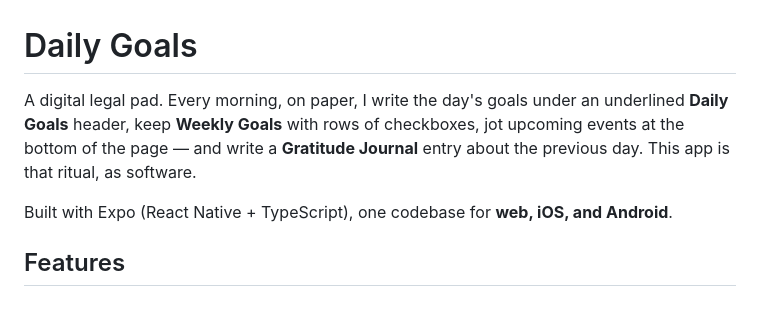
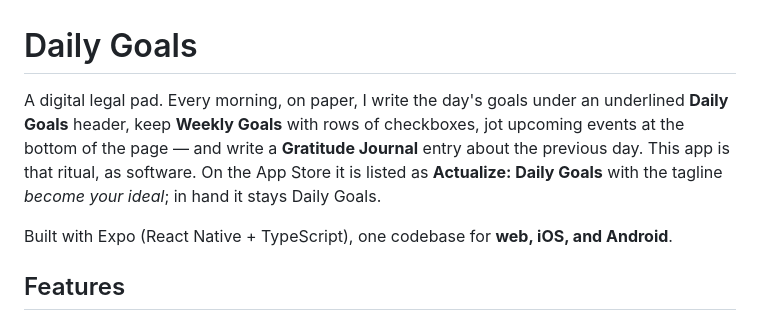
Before and after one commit to patrick-k-oneill/daily-goals, a Markdown page: README.md, the part around the change. Rendered like a GitHub page.

Commit message:
Name the App Store listing in the README
Co-Authored-By: Claude Fable 5.1 <noreply@anthropic.com>

```diff
--- a/README.md
+++ b/README.md
@@ -1,6 +1,6 @@
 # Daily Goals
 
-A digital legal pad. Every morning, on paper, I write the day's goals under an underlined **Daily Goals** header, keep **Weekly Goals** with rows of checkboxes, jot upcoming events at the bottom of the page — and write a **Gratitude Journal** entry about the previous day. This app is that ritual, as software.
+A digital legal pad. Every morning, on paper, I write the day's goals under an underlined **Daily Goals** header, keep **Weekly Goals** with rows of checkboxes, jot upcoming events at the bottom of the page — and write a **Gratitude Journal** entry about the previous day. This app is that ritual, as software. On the App Store it is listed as **Actualize: Daily Goals** with the tagline _become your ideal_; in hand it stays Daily Goals.
 
 Built with Expo (React Native + TypeScript), one codebase for **web, iOS, and Android**.
 
```
